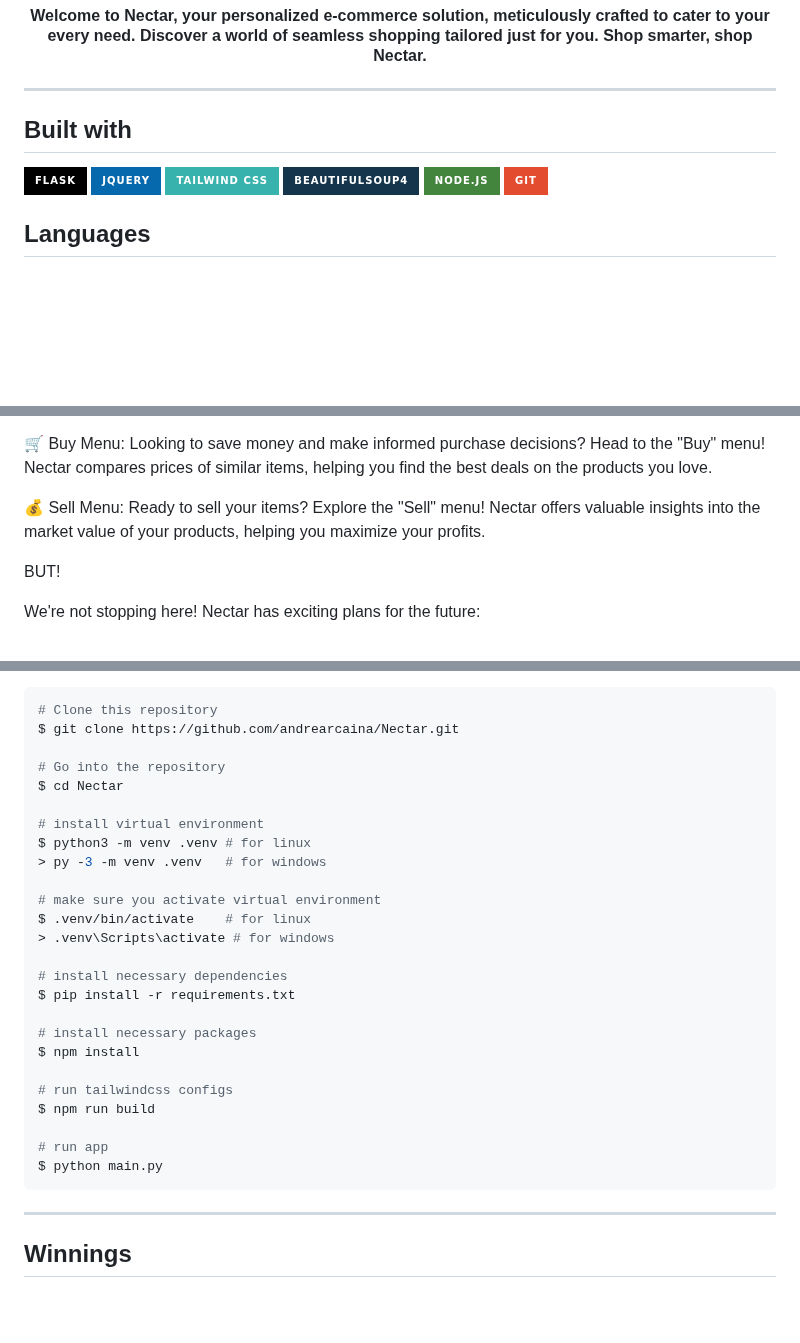
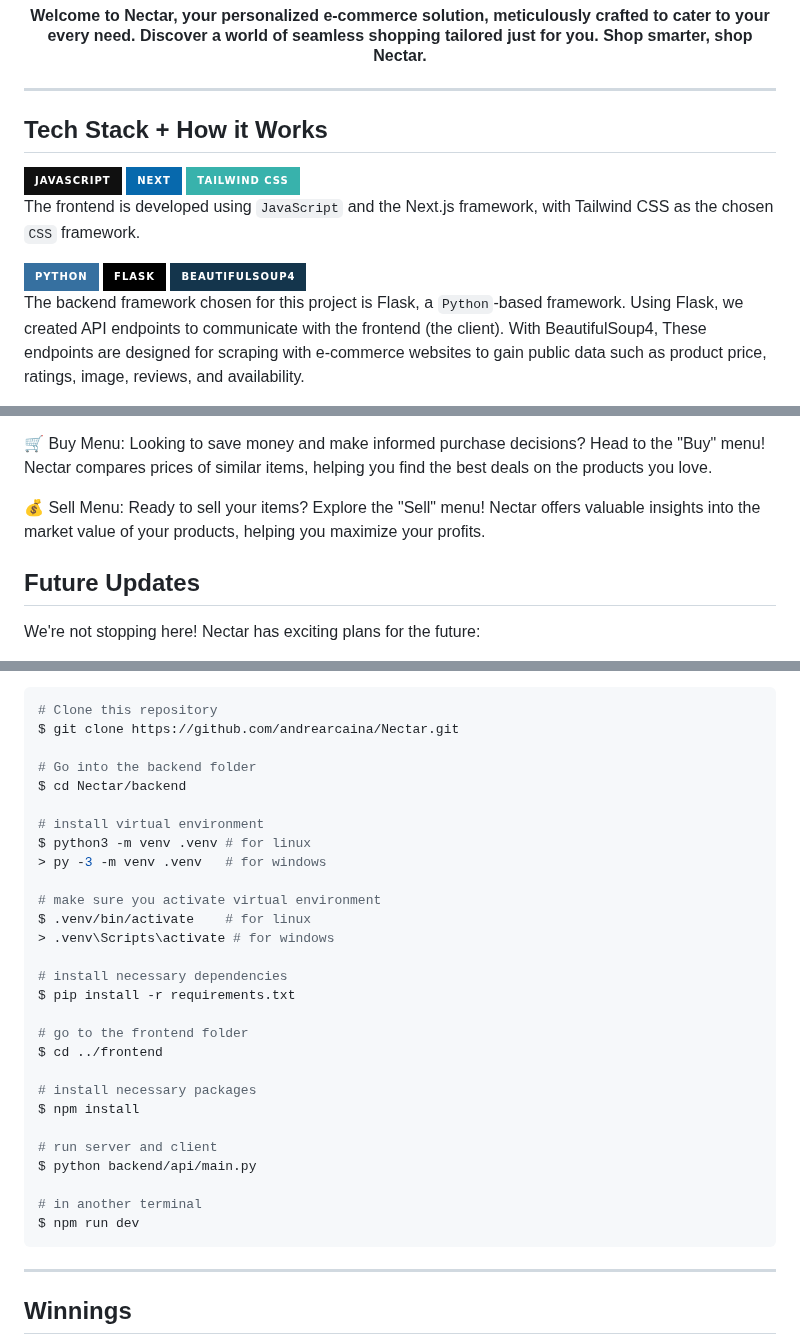
Before and after one commit to andrearcaina/Nectar, a Markdown page: README.md, 3 parts joined by grey strips. Drawn GitHub-style; badges without logos; blank space fills up the shorter version.

````diff
--- a/README.md
+++ b/README.md
@@ -6,15 +6,17 @@
 
 <hr>
 
-## Built with
+## Tech Stack + How it Works
 
-[![FLASK](https://img.shields.io/badge/Flask-000000?style=for-the-badge&logo=flask&logoColor=white
-)](https://flask.palletsprojects.com/en/3.0.x/) [![JQUERY](https://img.shields.io/badge/jQuery-0769AD?style=for-the-badge&logo=jquery&logoColor=white
-)](https://jquery.com/)  [![TAILWINDCSS](https://img.shields.io/badge/Tailwind_CSS-38B2AC?style=for-the-badge&logo=tailwind-css&logoColor=white
-)](https://tailwindcss.com/) [![BEAUTIFULSOUP4](https://img.shields.io/badge/BeautifulSoup4-14354C?style=for-the-badge&logo=python&logoColor=white
-)](https://pypi.org/project/beautifulsoup4/) [![NODE.JS](https://img.shields.io/badge/Node.js-43853D?style=for-the-badge&logo=node.js&logoColor=white
-)](https://nodejs.org/en) [![GIT](https://img.shields.io/badge/GIT-E44C30?style=for-the-badge&logo=git&logoColor=white
-)](https://git-scm.com/)
+[![JAVASCRIPT](https://img.shields.io/badge/javascript-101010?style=for-the-badge&logo=javascript&logoColor=ffdd54)](https://developer.mozilla.org/en-US/docs/Web/JavaScript)
+[![NEXT.JS](https://img.shields.io/badge/NEXT-0769AD?style=for-the-badge&logo=next.js&logoColor=white)](https://nextjs.org/)
+[![TAILWINDCSS](https://img.shields.io/badge/Tailwind_CSS-38B2AC?style=for-the-badge&logo=tailwind-css&logoColor=white)](https://tailwindcss.com/) \
+The frontend is developed using `JavaScript` and the Next.js framework, with Tailwind CSS as the chosen `CSS` framework.
 
-## Languages
+[![PYTHON](https://img.shields.io/badge/python-3670A0?style=for-the-badge&logo=python&logoColor=ffdd54)](https://www.python.org/)
+[![FLASK](https://img.shields.io/badge/Flask-000000?style=for-the-badge&logo=flask&logoColor=white)](https://flask.palletsprojects.com/en/3.0.x/)
+[![BEAUTIFULSOUP4](https://img.shields.io/badge/BeautifulSoup4-14354C?style=for-the-badge&logo=python&logoColor=white
+)](https://pypi.org/project/beautifulsoup4/) \
+The backend framework chosen for this project is Flask, a `Python`-based framework. Using Flask, we created API endpoints to communicate with the frontend (the client).
+With BeautifulSoup4, These endpoints are designed for scraping with e-commerce websites to gain public data such as product price, ratings, image, reviews, and availability.
 
@@ -36,7 +37,7 @@ Nectar is your go-to destination for smarter shopping and more profitable sellin
 
 💰 Sell Menu: Ready to sell your items? Explore the "Sell" menu! Nectar offers valuable insights into the market value of your products, helping you maximize your profits.
 
-BUT!
+## Future Updates
 
 We're not stopping here! Nectar has exciting plans for the future:
 
@@ -68,8 +69,8 @@ Then, from your command line:
 # Clone this repository
 $ git clone https://github.com/andrearcaina/Nectar.git
 
-# Go into the repository
-$ cd Nectar
+# Go into the backend folder
+$ cd Nectar/backend
 
 # install virtual environment
 $ python3 -m venv .venv # for linux
@@ -82,14 +83,17 @@ $ .venv/bin/activate    # for linux
 # install necessary dependencies
 $ pip install -r requirements.txt
 
+# go to the frontend folder
+$ cd ../frontend
+
 # install necessary packages
 $ npm install
 
-# run tailwindcss configs
-$ npm run build
+# run server and client
+$ python backend/api/main.py
 
-# run app
-$ python main.py
+# in another terminal
+$ npm run dev
 ```
 
 <hr>
````
Also changed, not shown: other parts of README.md (+3 -4 lines).
